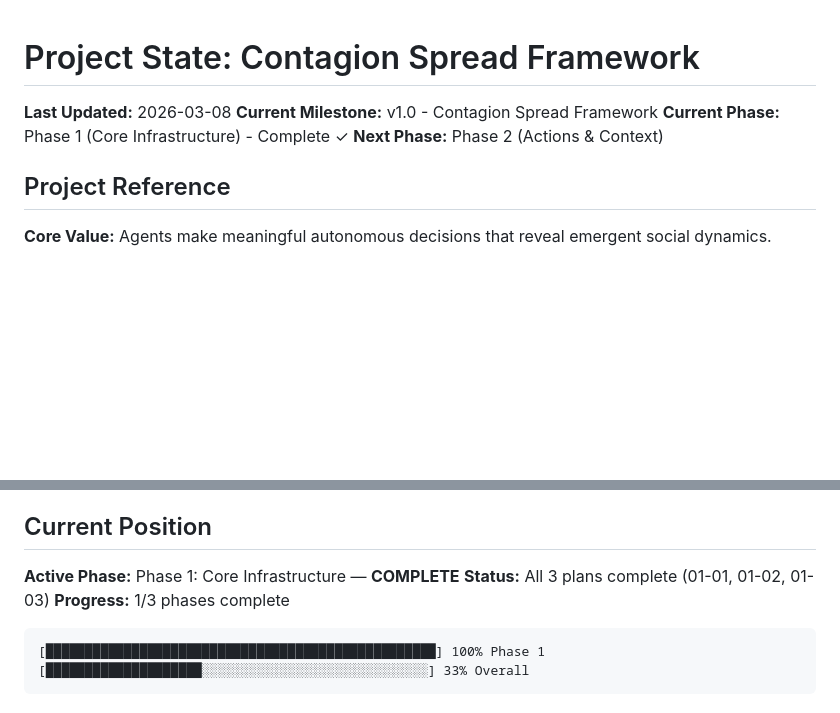
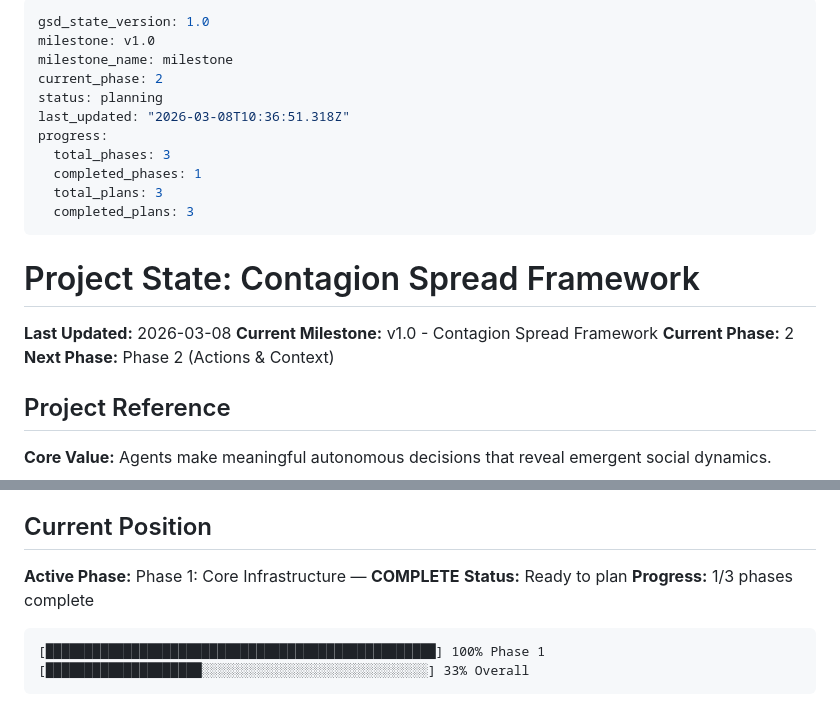
Before and after one commit to ZJU-Computational-Social-Science-Lab/Social-Sim, a Markdown page: .planning/STATE.md, 2 parts joined by grey strips. Drawn GitHub-style; blank space fills up the shorter version.

````diff
--- a/.planning/STATE.md
+++ b/.planning/STATE.md
@@ -1,8 +1,22 @@
+---
+gsd_state_version: 1.0
+milestone: v1.0
+milestone_name: milestone
+current_phase: 2
+status: planning
+last_updated: "2026-03-08T10:36:51.318Z"
+progress:
+  total_phases: 3
+  completed_phases: 1
+  total_plans: 3
+  completed_plans: 3
+---
+
 # Project State: Contagion Spread Framework
 
 **Last Updated:** 2026-03-08
 **Current Milestone:** v1.0 - Contagion Spread Framework
-**Current Phase:** Phase 1 (Core Infrastructure) - Complete ✓
+**Current Phase:** 2
 **Next Phase:** Phase 2 (Actions & Context)
 
 ## Project Reference
@@ -20,7 +34,7 @@
 ## Current Position
 
 **Active Phase:** Phase 1: Core Infrastructure — **COMPLETE**
-**Status:** All 3 plans complete (01-01, 01-02, 01-03)
+**Status:** Ready to plan
 **Progress:** 1/3 phases complete
 
 ```
````
Also changed, not shown: 1 other file.
